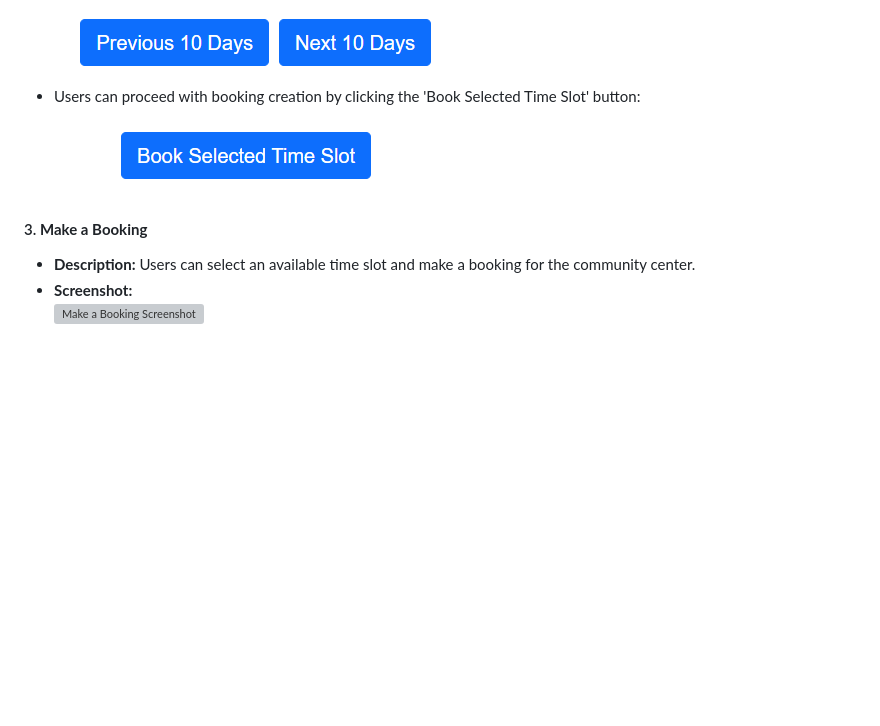
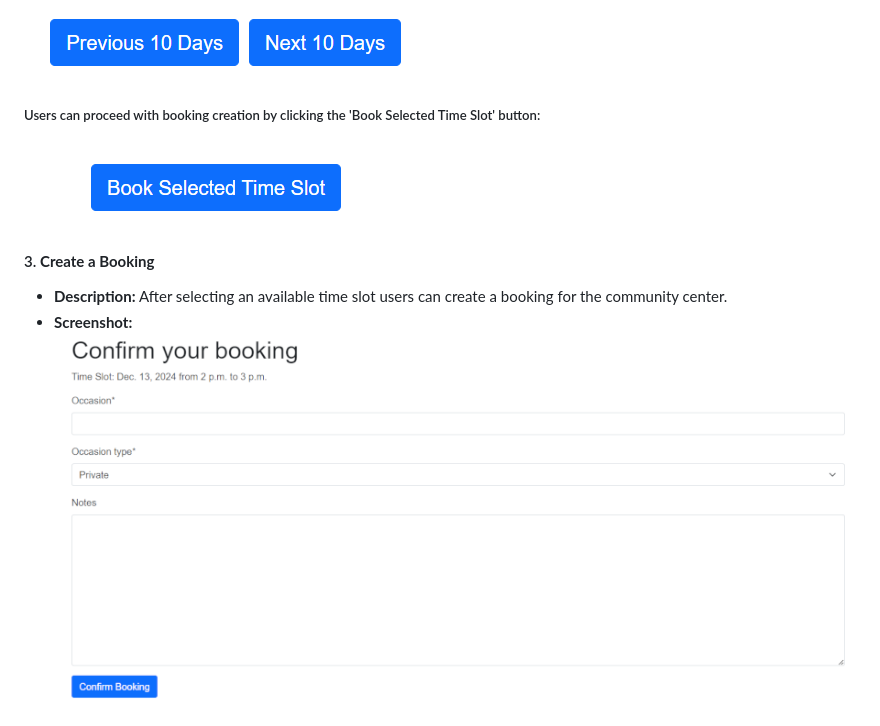
Before and after one commit to Taybe2/community-booker, a Markdown page: README.md, the part around one of its changes. GitHub-like rendering; pictures changed too: docs/images/features/create-booking.png (added); blank space fills up the shorter version; grey boxes are pictures that could not be loaded.

```diff
--- a/README.md
+++ b/README.md
@@ -129,9 +131,9 @@ Using GitHub Project Boards streamlined task management and ensured timely deliv
   ![Next and Previous Buttons Screenshot](/docs/images/features/prev-next-buttons.png)
-  - Users can proceed with booking creation by clicking the 'Book Selected Time Slot' button:
+  ##### Users can proceed with booking creation by clicking the 'Book Selected Time Slot' button:
   ![Select Time Slot Button Screenshot](/docs/images/features/book-button.png)
 
-#### 3. **Make a Booking**
-   - **Description:** Users can select an available time slot and make a booking for the community center.
+#### 3. **Create a Booking**
+   - **Description:** After selecting an available time slot users can create a booking for the community center.
    - **Screenshot:**
-   ![Make a Booking Screenshot](link-to-your-screenshot.png)
+   ![Create a Booking Screenshot](/docs/images/features/create-booking.png)
 
```
Also changed, not shown: other parts of README.md (+19 -14 lines), docs/images/features/edit-booking.png (added), docs/images/features/private-event.png (added), docs/images/features/public-event.png (added), docs/images/features/reschedule-booking.png (added).
